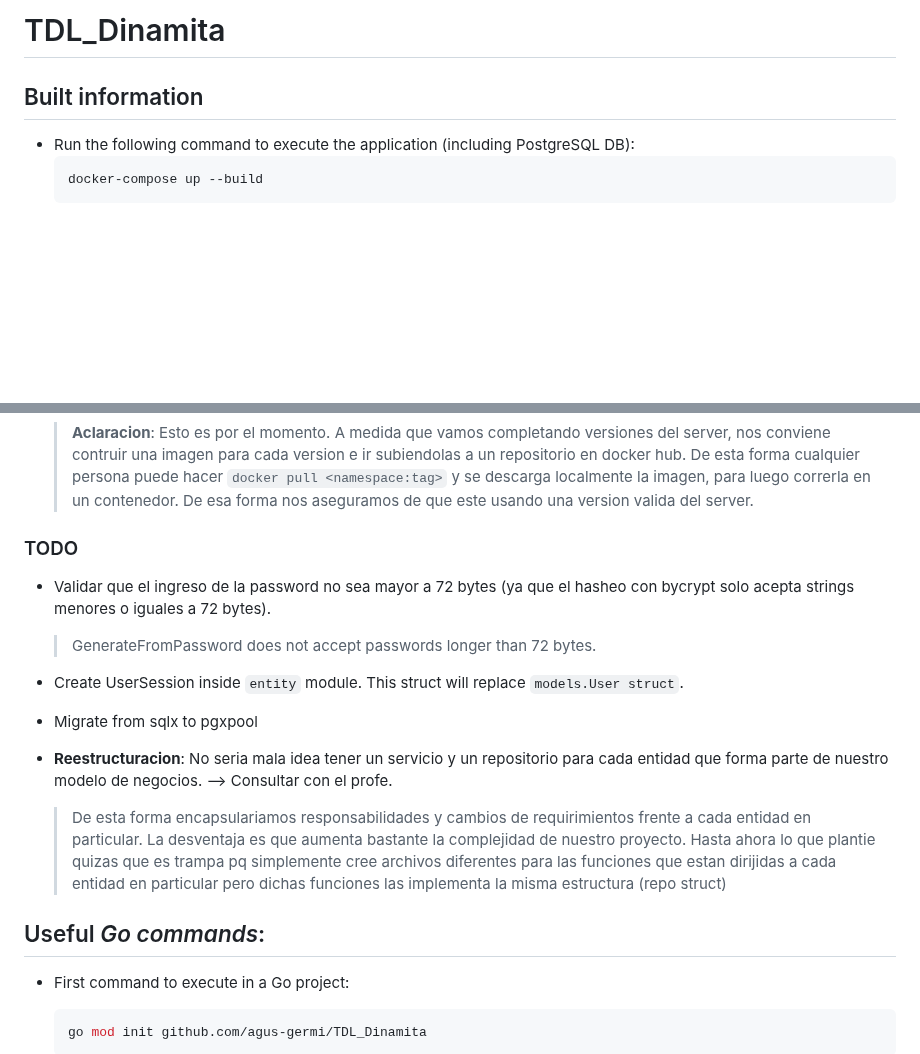
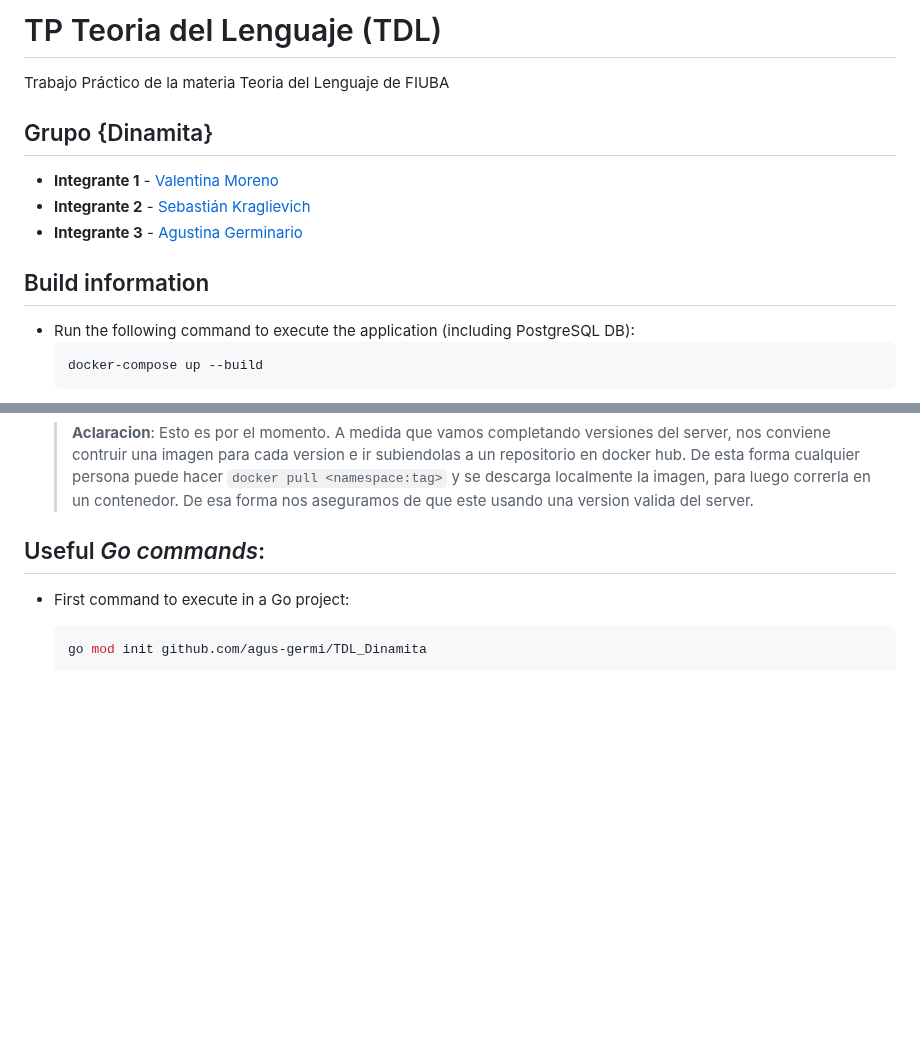
Before and after one commit to agus-germi/TDL_Dinamita, a Markdown page: README.md, 2 parts joined by grey strips. Rendered like a GitHub page; blank space fills up the shorter version.

````diff
--- a/README.md
+++ b/README.md
@@ -1,6 +1,13 @@
-# TDL_Dinamita
+# TP Teoria del Lenguaje (TDL)
+Trabajo Práctico  de la materia Teoria del Lenguaje de FIUBA
 
-## Built information
+## Grupo {Dinamita}
+
+- **Integrante 1** - [Valentina Moreno](https://github.com/valenmdr)
+- **Integrante 2** - [Sebastián Kraglievich](https://github.com/Sebakrag)
+- **Integrante 3** - [Agustina Germinario](https://github.com/agus-germi)
+
+## Build information
 
 - Run the following command to execute the application (including PostgreSQL DB):
     ```sh
@@ -24,22 +31,6 @@
         docker run restaurant-system:1.0.0
         ```
     > **Aclaracion**: Esto es por el momento. A medida que vamos completando versiones del server, nos conviene contruir una imagen para cada version e ir subiendolas a un repositorio en docker hub. De esta forma cualquier persona puede hacer `docker pull <namespace:tag>` y se descarga localmente la imagen, para luego correrla en un contenedor. De esa forma nos aseguramos de que este usando una version valida del server.
-
-
-### TODO
-
-- Validar que el ingreso de la password no sea mayor a 72 bytes (ya que el hasheo con bycrypt solo acepta strings menores o iguales a 72 bytes).
-    > GenerateFromPassword does not accept passwords longer than 72 bytes.
-
-- Create UserSession inside `entity` module. This struct will replace `models.User struct`.
-
-- Migrate from sqlx to pgxpool
-
-- **Reestructuracion**: No seria mala idea tener un servicio y un repositorio para cada entidad que forma parte de nuestro modelo de negocios. --> Consultar con el profe.
-    > De esta forma encapsulariamos responsabilidades y cambios de requirimientos frente a cada entidad en particular.
-    La desventaja es que aumenta bastante la complejidad de nuestro proyecto.
-    > Hasta ahora lo que plantie quizas que es trampa pq simplemente cree archivos diferentes para las funciones que estan
-    dirijidas a cada entidad en particular pero dichas funciones las implementa la misma estructura (repo struct)
 
 
 ## Useful *Go commands*:
````
